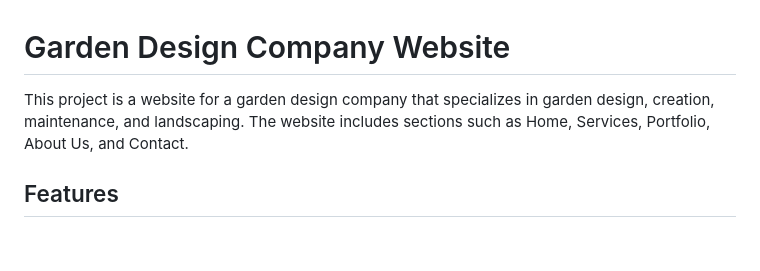
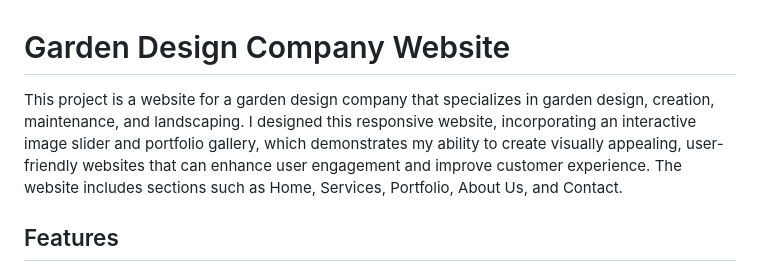
Before and after one commit to alimagdye/garden-landscaping-company, a Markdown page: README.md, the part around the change. Drawn GitHub-style; blank space fills up the shorter version.

```diff
--- a/README.md
+++ b/README.md
@@ -1,6 +1,6 @@
 # Garden Design Company Website
 
-This project is a website for a garden design company that specializes in garden design, creation, maintenance, and landscaping. The website includes sections such as Home, Services, Portfolio, About Us, and Contact.
+This project is a website for a garden design company that specializes in garden design, creation, maintenance, and landscaping. I designed this responsive website, incorporating an interactive image slider and portfolio gallery, which demonstrates my ability to create visually appealing, user-friendly websites that can enhance user engagement and improve customer experience. The website includes sections such as Home, Services, Portfolio, About Us, and Contact.
 
 
 ## Features
```
